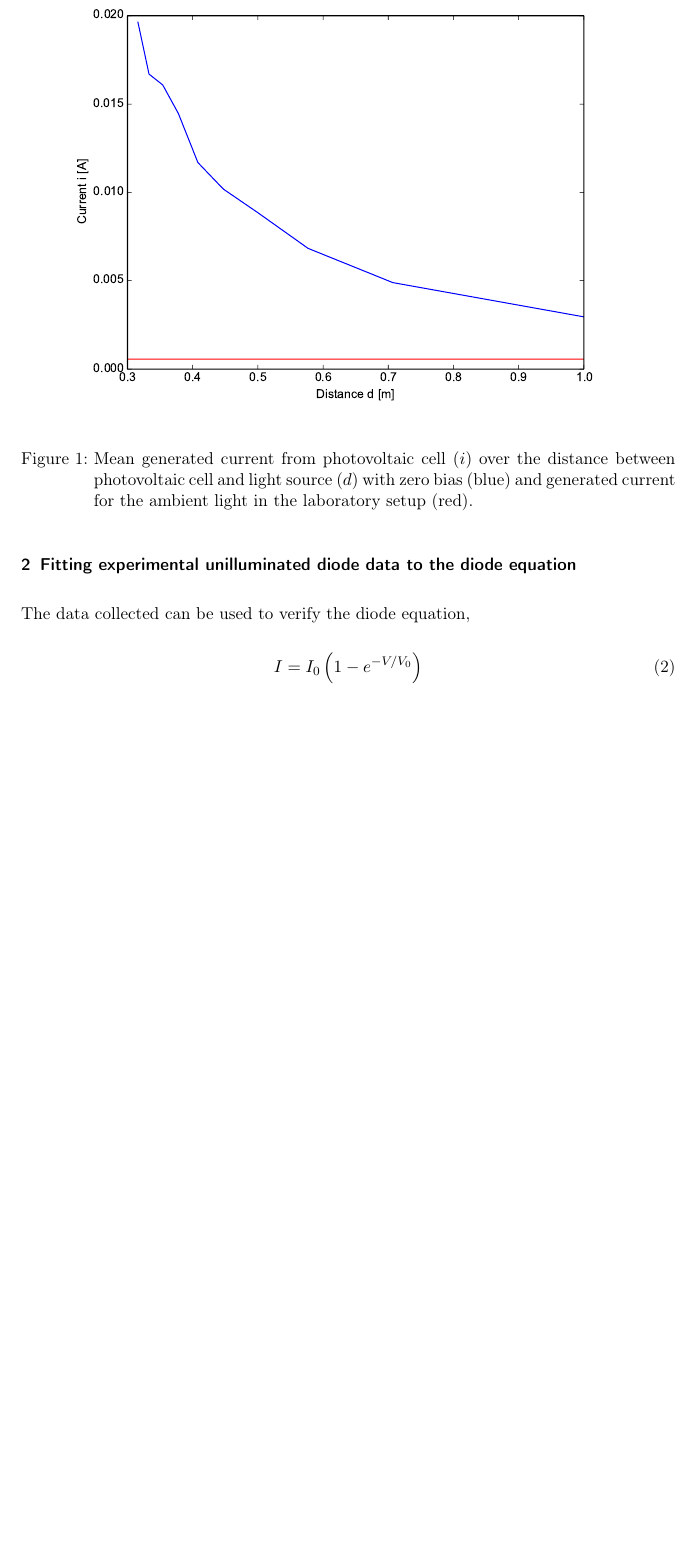
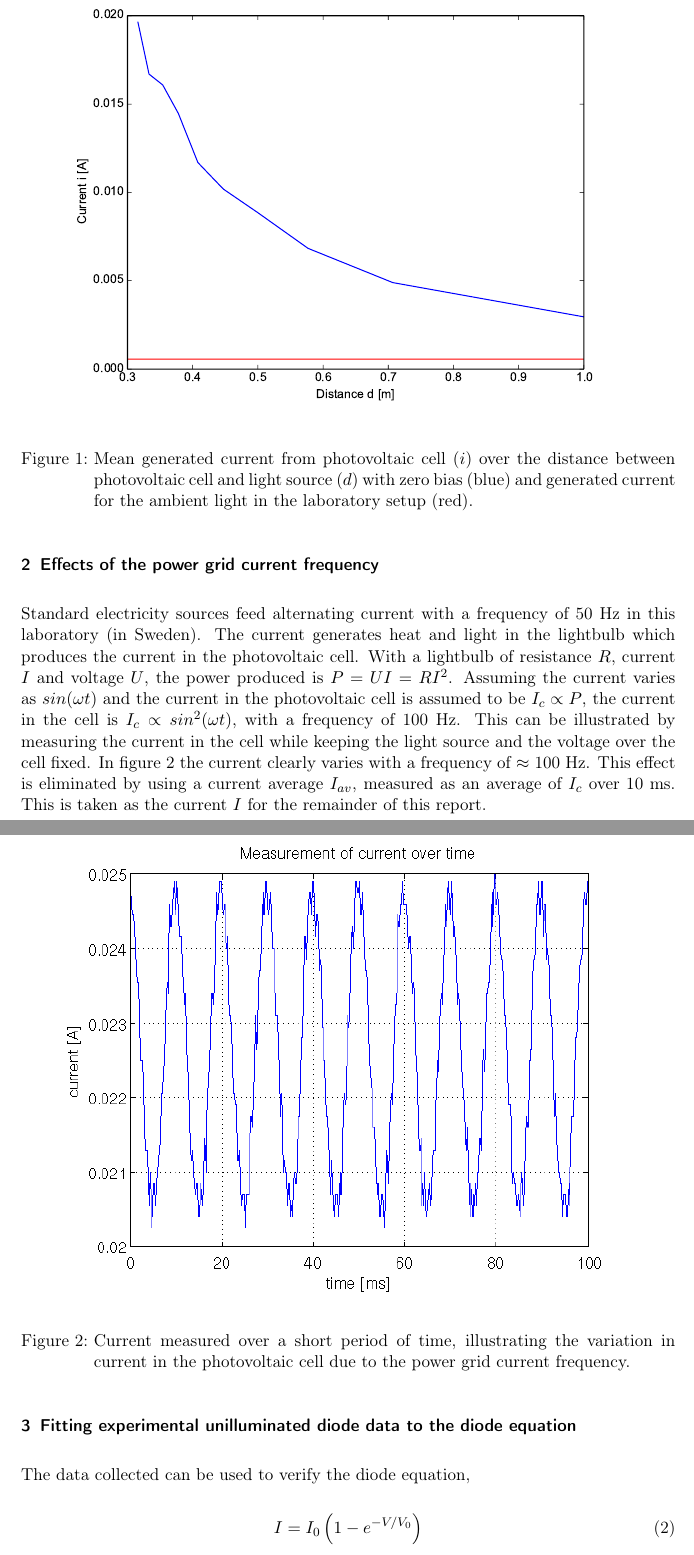
Before and after one commit to grawies/FastaLab3, a LaTeX document (doc.tex): part of page 2 of 10 before the commit and two parts of pages 2 and 3 of 11 after it, the two joined at a grey line, cut so that both start at the same text, the shorter picture padded with empty space. Compiled offline with pdfLaTeX.

Commit message:
add text and 100 Hz plot to report

```diff
--- a/doc.tex
+++ b/doc.tex
@@ -69,6 +69,19 @@ incident light (higher for lower distances) and the generated current.
 \plotpdf{distancedepence}{Mean generated current from photovoltaic cell ($i$) over
 the distance between photovoltaic cell and light source ($d$) with zero bias (blue)
 and generated current for the ambient light in the laboratory setup (red).}
+
+\section{Effects of the power grid current frequency}
+
+Standard electricity sources feed alternating current with a frequency of 50 Hz in this laboratory (in Sweden).
+The current generates heat and light in the lightbulb which produces the current in the photovoltaic cell.
+With a lightbulb of resistance $R$, current $I$ and voltage $U$, the power produced is $P=UI=RI^2$.
+Assuming the current varies as $sin(\omega t)$ and the current in the photovoltaic cell is assumed to be $I_{c}\propto P$,
+the current in the cell is $I_c \propto sin^2(\omega t)$, with a frequency of 100 Hz.
+This can be illustrated by measuring the current in the cell while keeping the light source and the voltage over the cell fixed.
+In figure \ref{fig:current100Hz} the current clearly varies with a frequency of $\approx$ 100 Hz.
+This effect is eliminated by using a current average $I_{av}$, measured as an average of $I_c$ over 10 ms.
+This is taken as the current $I$ for the remainder of this report.
+\plotpng{current100Hz}{Current measured over a short period of time, illustrating the variation in current in the photovoltaic cell due to the power grid current frequency.}
 
 \section{Fitting experimental unilluminated diode data to the diode equation}
 The data collected can be used to verify the diode equation,
```
Also changed, not shown: plots/current100Hz.png (added).
